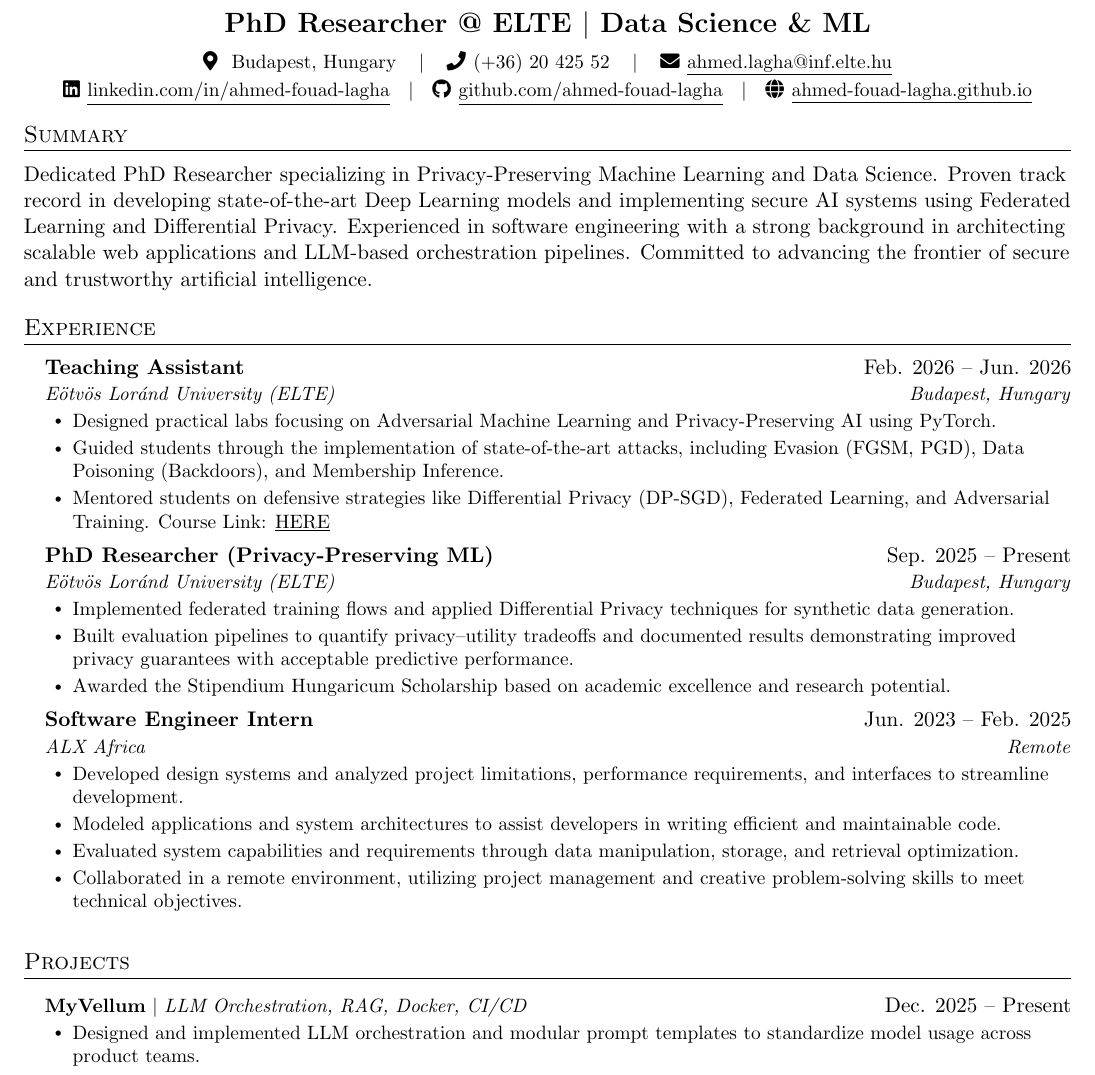
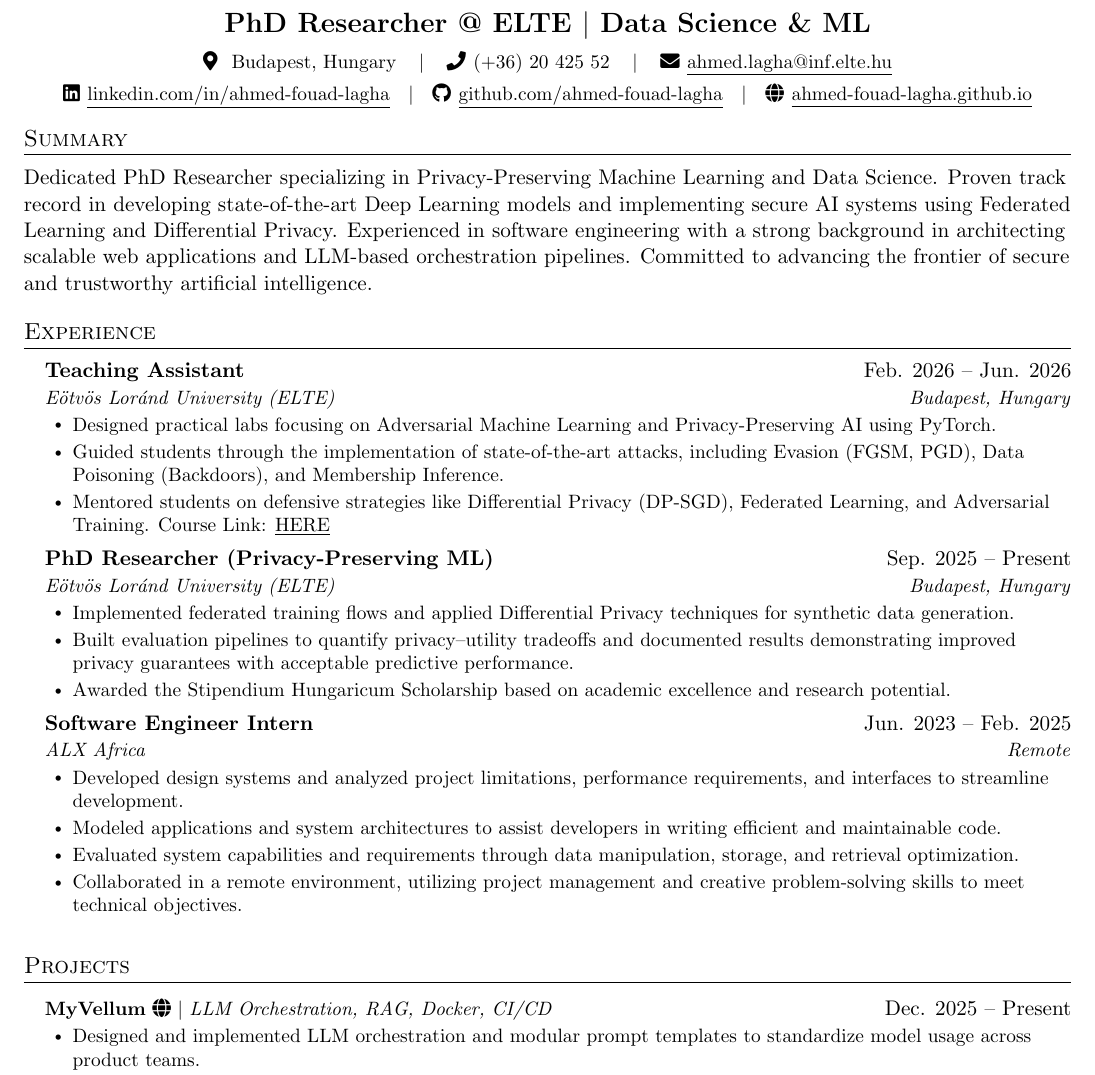
Before and after one commit to ahmed-fouad-lagha/ahmed-fouad-lagha.github.io, a LaTeX CV (_cv/Ahmed_Fouad_Lagha_CV.tex): part of page 1 of 2, cut so that both start at the same text. Compiled offline with pdfLaTeX.

Commit message:
feat: update CV layout spacing and add external link to MyVellum project

```diff
--- a/_cv/Ahmed_Fouad_Lagha_CV.tex
+++ b/_cv/Ahmed_Fouad_Lagha_CV.tex
@@ -71,7 +71,7 @@
     \small
     \faMapMarker* \hspace{0.5pt} Budapest, Hungary \hspace{5pt} $|$ \hspace{5pt}
     \faPhone \hspace{0.5pt} (+36) 20 425 52 \hspace{5pt} $|$ \hspace{5pt}
-    \faEnvelope \hspace{0.5pt} \href{mailto:ahmed.lagha@inf.elte.hu}{\underline{ahmed.lagha@inf.elte.hu}} \\ \vspace{1pt}
+    \faEnvelope \hspace{0.5pt} \href{mailto:ahmed.lagha@inf.elte.hu}{\underline{ahmed.lagha@inf.elte.hu}} \\ \vspace{3pt}
     \faLinkedin \hspace{0.5pt} \href{https://linkedin.com/in/ahmed-fouad-lagha}{\underline{linkedin.com/in/ahmed-fouad-lagha}} \hspace{3pt} $|$ \hspace{3pt}
     \faGithub \hspace{0.5pt} \href{https://github.com/ahmed-fouad-lagha}{\underline{github.com/ahmed-fouad-lagha}} \hspace{3pt} $|$ \hspace{3pt}
     \faGlobe \hspace{0.5pt} \href{https://ahmed-fouad-lagha.github.io/}{\underline{ahmed-fouad-lagha.github.io}}
@@ -118,7 +118,7 @@
 \section{Projects}
     \resumeSubHeadingListStart
       \resumeProjectHeading
-          {\textbf{MyVellum} $|$ \emph{LLM Orchestration, RAG, Docker, CI/CD}}{Dec. 2025 -- Present}
+          {\textbf{MyVellum} \href{https://myvellum.me}{\faGlobe} $|$ \emph{LLM Orchestration, RAG, Docker, CI/CD}}{Dec. 2025 -- Present}
           \resumeItemListStart
             \resumeItem{Designed and implemented LLM orchestration and modular prompt templates to standardize model usage across product teams.}
             \resumeItem{Built vector-backed RAG pipelines and context-stitching services to ground model responses and reduce hallucinations in production.}
```
Also changed, not shown: _cv/Ahmed_Fouad_Lagha_CV.pdf.
